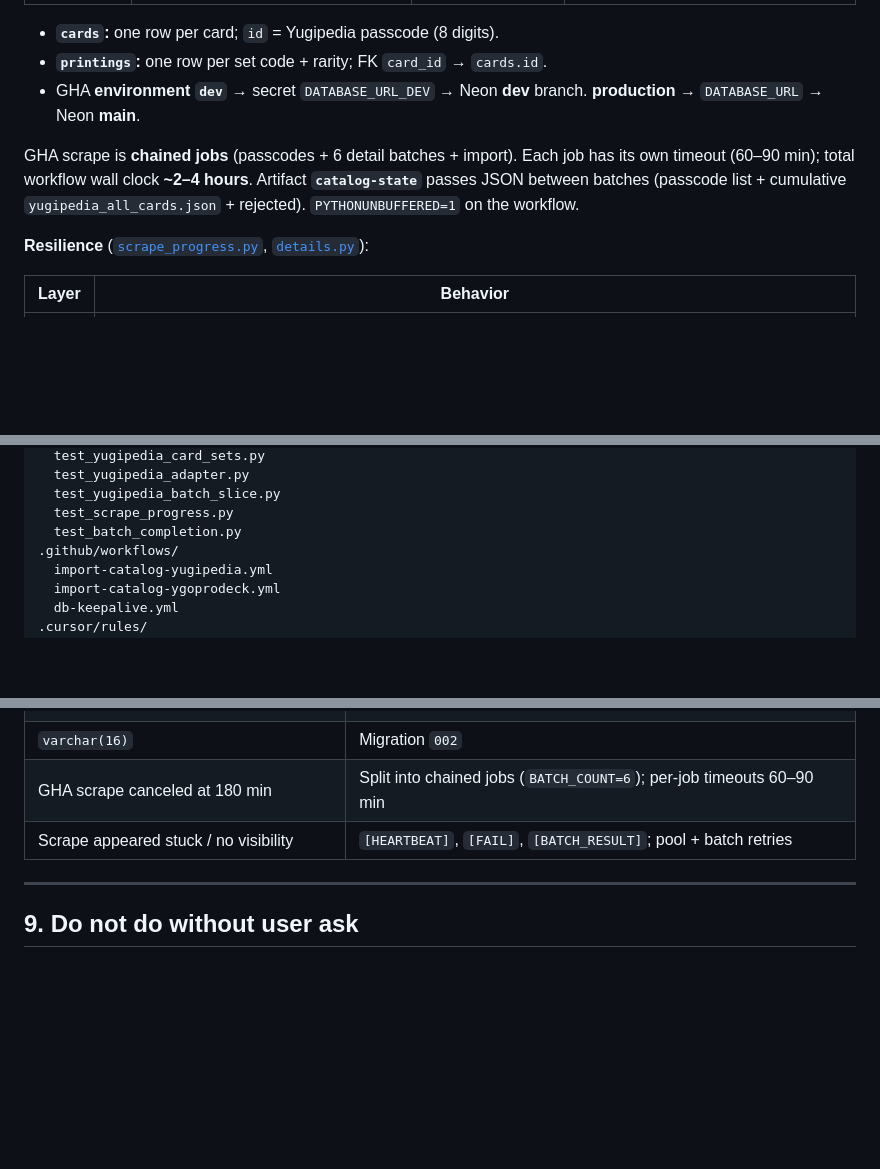
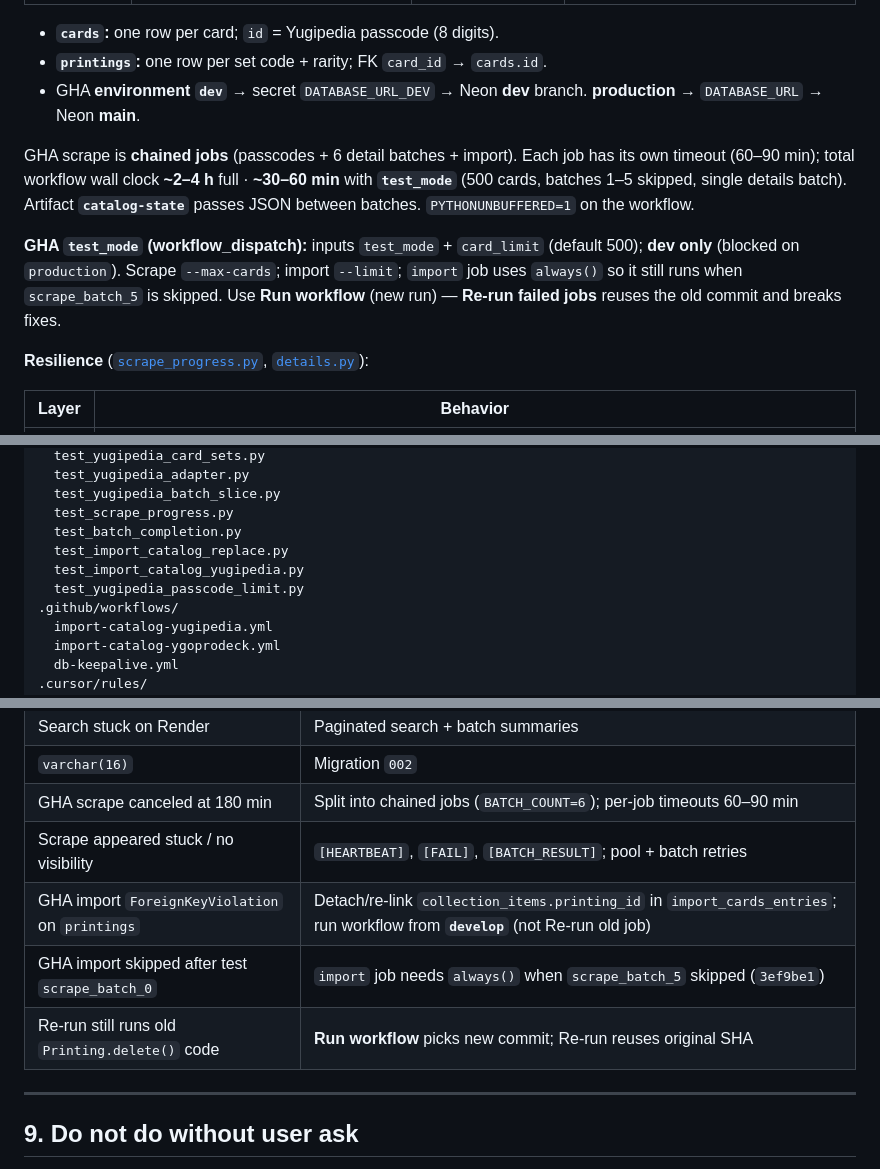
Before and after one commit to egera24/YGO-DB, a Markdown page: agent_handoff.md, 3 parts joined by grey strips. Rendered like a GitHub page; blank space fills up the shorter version.

```diff
--- a/agent_handoff.md
+++ b/agent_handoff.md
@@ -106,7 +106,9 @@ Orchestrator: `python -m ygo_app.jobs.scrape_yugipedia_catalog --full` (`--detai
 - **`printings`:** one row per set code + rarity; FK `card_id` → `cards.id`.
 - GHA **environment `dev`** → secret `DATABASE_URL_DEV` → Neon **dev** branch. **production** → `DATABASE_URL` → Neon **main**.
 
-GHA scrape is **chained jobs** (passcodes + 6 detail batches + import). Each job has its own timeout (60–90 min); total workflow wall clock **~2–4 hours**. Artifact **`catalog-state`** passes JSON between batches (passcode list + cumulative `yugipedia_all_cards.json` + rejected). `PYTHONUNBUFFERED=1` on the workflow.
+GHA scrape is **chained jobs** (passcodes + 6 detail batches + import). Each job has its own timeout (60–90 min); total workflow wall clock **~2–4 h** full · **~30–60 min** with **`test_mode`** (500 cards, batches 1–5 skipped, single details batch). Artifact **`catalog-state`** passes JSON between batches. `PYTHONUNBUFFERED=1` on the workflow.
+
+**GHA `test_mode` (workflow_dispatch):** inputs `test_mode` + `card_limit` (default 500); **dev only** (blocked on `production`). Scrape `--max-cards`; import `--limit`; `import` job uses `always()` so it still runs when `scrape_batch_5` is skipped. Use **Run workflow** (new run) — **Re-run failed jobs** reuses the old commit and breaks fixes.
 
 **Resilience** ([`scrape_progress.py`](ygo_app/yugipedia/scrape_progress.py), [`details.py`](ygo_app/yugipedia/details.py)):
 
@@ -189,6 +191,9 @@ tests/
   test_yugipedia_batch_slice.py
   test_scrape_progress.py
   test_batch_completion.py
+  test_import_catalog_replace.py
+  test_import_catalog_yugipedia.py
+  test_yugipedia_passcode_limit.py
 .github/workflows/
   import-catalog-yugipedia.yml
   import-catalog-ygoprodeck.yml
@@ -330,6 +340,9 @@ python -m ygo_app.jobs.import_catalog
 | `varchar(16)` | Migration `002` |
 | GHA scrape canceled at 180 min | Split into chained jobs (`BATCH_COUNT=6`); per-job timeouts 60–90 min |
 | Scrape appeared stuck / no visibility | `[HEARTBEAT]`, `[FAIL]`, `[BATCH_RESULT]`; pool + batch retries |
+| GHA import `ForeignKeyViolation` on `printings` | Detach/re-link `collection_items.printing_id` in `import_cards_entries`; run workflow from **`develop`** (not Re-run old job) |
+| GHA import skipped after test `scrape_batch_0` | `import` job needs `always()` when `scrape_batch_5` skipped (`3ef9be1`) |
+| Re-run still runs old `Printing.delete()` code | **Run workflow** picks new commit; Re-run reuses original SHA |
 
 ---
 
```
Also changed, not shown: other parts of agent_handoff.md (+16 -10 lines).
